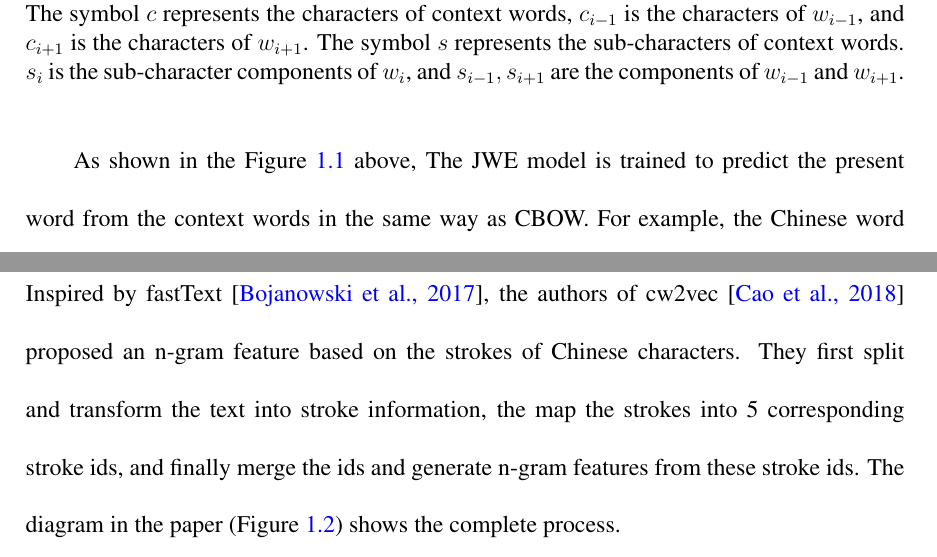
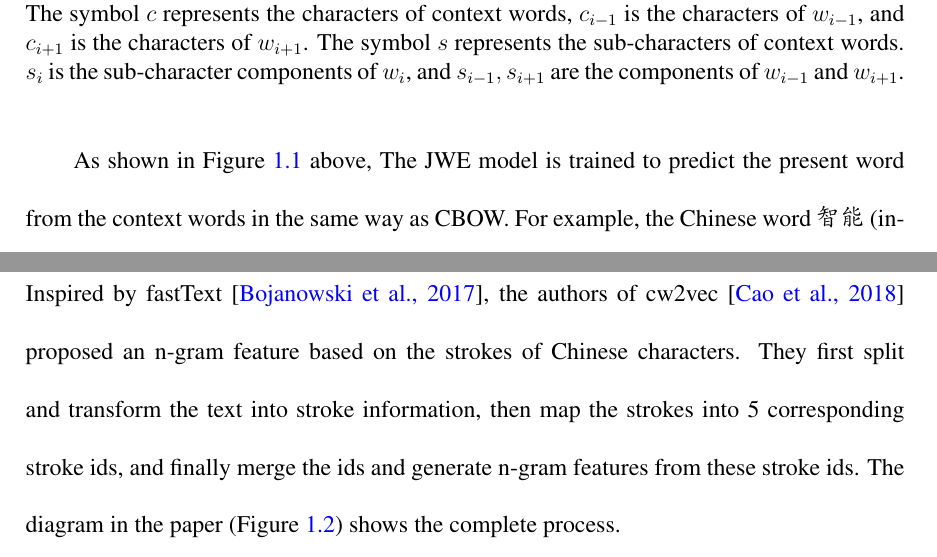
Before and after one commit to windsuzu/master_thesis, a LaTeX thesis (main.tex, which reads body/introduction.tex): two parts of pages 19 and 20 of 80, joined at a grey line, cut so that both start at the same text. Compiled offline with pdfLaTeX.

Commit message:
intro ok

```diff
--- a/body/introduction.tex
+++ b/body/introduction.tex
@@ -62,7 +62,7 @@ The authors of JWE \cite{yu2017joint} proposed a model that combines word, chara
 	\label{fig:jwe}
 \end{figure}
 
-As shown in the Figure \ref{fig:jwe} above, The JWE model is trained to predict the present word from the context words in the same way as CBOW.  For example, the Chinese word 智能 (intelligence) has two characters 智 (wisdom) and 能 (able), decomposable into sub-character components: \{知,日\} and \{ㄙ,月,匕x2\}. The JWE model aims to maximize:
+As shown in Figure \ref{fig:jwe} above, The JWE model is trained to predict the present word from the context words in the same way as CBOW. For example, the Chinese word 智能 (intelligence) has two characters 智 (wisdom) and 能 (able), decomposable into sub-character components: \{知,日\} and \{ㄙ,月,匕x2\}. The JWE model aims to maximize:
 %%
 \begin{equation*}
 L(w_i) = \sum_{k=1}^3\log P(w_i\mid h_{ik})
@@ -72,7 +72,7 @@ the sum of 3 conditional probabilities from the context words ($h_{i1}$), charac
 
 \subsubsection{cw2vec Model}
 
-Inspired by fastText \cite{bojanowski2017enriching}, the authors of cw2vec \cite{cao2018cw2vec} proposed an n-gram feature based on the strokes of Chinese characters. They first split and transform the text into stroke information, the map the strokes into 5 corresponding stroke ids, and finally merge the ids and generate n-gram features from these stroke ids. The diagram in the paper (Figure \ref{fig:cw2vec1}) shows the complete process.
+Inspired by fastText \cite{bojanowski2017enriching}, the authors of cw2vec \cite{cao2018cw2vec} proposed an n-gram feature based on the strokes of Chinese characters. They first split and transform the text into stroke information, then map the strokes into 5 corresponding stroke ids, and finally merge the ids and generate n-gram features from these stroke ids. The diagram in the paper (Figure \ref{fig:cw2vec1}) shows the complete process.
 
 \begin{figure}[h]
 	\centering
```
Also changed, not shown: frontpages/front_ackn.tex (+3 -2 lines), main.pdf, body/introduction.tex (18 more changed lines).
